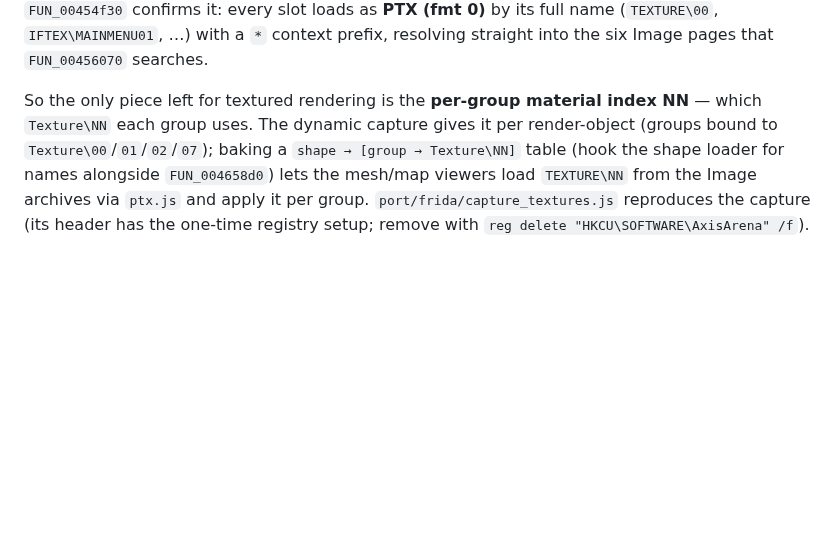
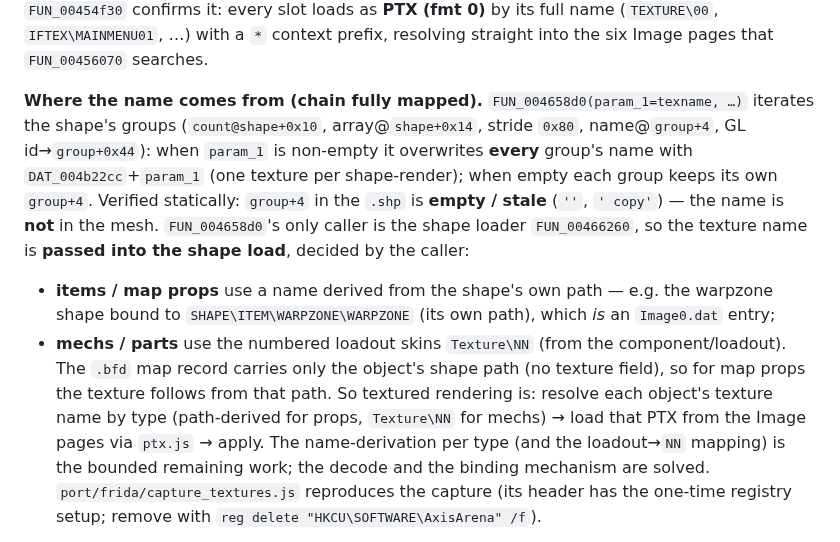
Before and after one commit to reikop/axis-web, a Markdown page: docs/SPEC.md, the part around the change. Drawn GitHub-style; blank space fills up the shorter version.

Commit message:
SPEC 2.9: texture name is passed into the shape load (chain fully mapped)
FUN_004658d0(param_1=texname) iterates groups (count@shape+0x10, array@+0x14
stride 0x80, name@group+4, GL id->group+0x44); a non-empty param_1 overwrites
every group's name with DAT_004b22cc+param_1. Verified statically: group+4 in
the .shp is empty/stale ('', ' copy') -- the name is NOT in the mesh. Its only
caller is the shape loader FUN_00466260, so the texture name is passed INTO the
shape load, decided by the caller:
- items/map props: a name derived from the shape's own path (warpzone ->
  SHAPE\ITEM\WARPZONE\WARPZONE, a real Image0.dat entry);
- mechs/parts: the numbered loadout skins Texture\NN.
The .bfd record carries only the object's shape path (no texture field).
So textured rendering = resolve texname by type -> load that PTX via ptx.js ->
apply; the binding mechanism and decode are solved, the per-type name
derivation is the bounded remainder. docs/SPEC.md 2.9.

Co-Authored-By: Claude Opus 4.8 <noreply@anthropic.com>

```diff
--- a/docs/SPEC.md
+++ b/docs/SPEC.md
@@ -379,11 +379,21 @@ archive entry; that was a backslash-escaping bug in the search — corrected.) T
 (`TEXTURE\00`, `IFTEX\MAINMENU01`, …) with a `*` context prefix, resolving straight into the
 six Image pages that `FUN_00456070` searches.
 
-So the only piece left for textured rendering is the **per-group material index NN** — which
-`Texture\NN` each group uses. The dynamic capture gives it per render-object (groups bound to
-`Texture\00`/`01`/`02`/`07`); baking a `shape → [group → Texture\NN]` table (hook the shape
-loader for names alongside `FUN_004658d0`) lets the mesh/map viewers load `TEXTURE\NN` from the
-Image archives via `ptx.js` and apply it per group.
+**Where the name comes from (chain fully mapped).** `FUN_004658d0(param_1=texname, …)` iterates
+the shape's groups (`count@shape+0x10`, array@`shape+0x14`, stride `0x80`, name@`group+4`, GL
+id→`group+0x44`): when `param_1` is non-empty it overwrites **every** group's name with
+`DAT_004b22cc`+`param_1` (one texture per shape-render); when empty each group keeps its own
+`group+4`. Verified statically: `group+4` in the `.shp` is **empty / stale** (`''`, `' copy'`)
+— the name is **not** in the mesh. `FUN_004658d0`'s only caller is the shape loader
+`FUN_00466260`, so the texture name is **passed into the shape load**, decided by the caller:
+* **items / map props** use a name derived from the shape's own path — e.g. the warpzone shape
+  bound to `SHAPE\ITEM\WARPZONE\WARPZONE` (its own path), which *is* an `Image0.dat` entry;
+* **mechs / parts** use the numbered loadout skins `Texture\NN` (from the component/loadout).
+The `.bfd` map record carries only the object's shape path (no texture field), so for map props
+the texture follows from that path. So textured rendering is: resolve each object's texture name
+by type (path-derived for props, `Texture\NN` for mechs) → load that PTX from the Image pages
+via `ptx.js` → apply. The name-derivation per type (and the loadout→`NN` mapping) is the bounded
+remaining work; the decode and the binding mechanism are solved.
 `port/frida/capture_textures.js` reproduces the capture (its header has the one-time registry
 setup; remove with `reg delete "HKCU\SOFTWARE\AxisArena" /f`).
 
```
